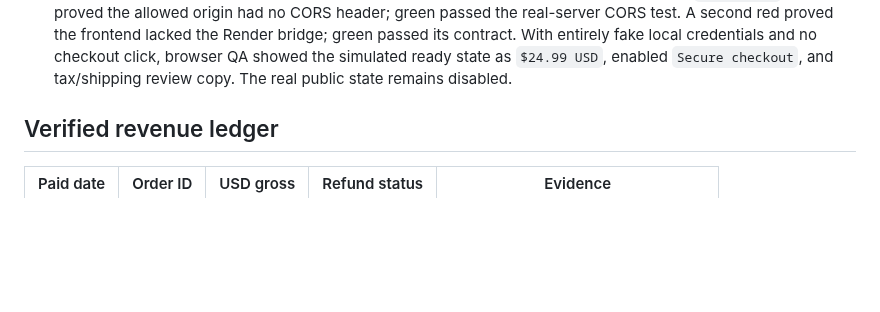
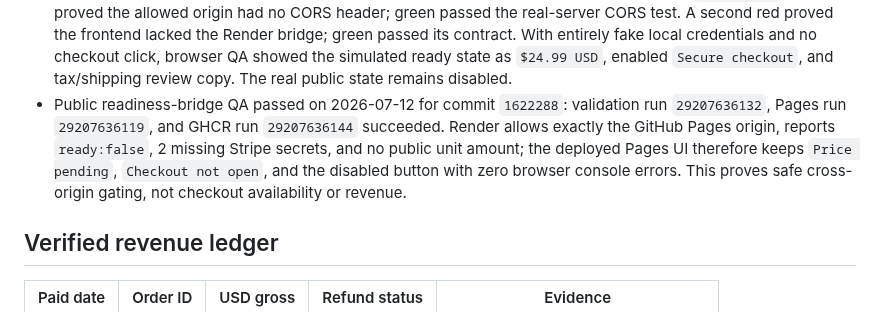
Before and after one commit to emerickchasse/GPTShipping, a Markdown page: MEMORY.md, the part around the change. Drawn GitHub-style; blank space fills up the shorter version.

Commit message:
docs: record public readiness bridge QA

```diff
--- a/MEMORY.md
+++ b/MEMORY.md
@@ -79,6 +79,7 @@ Launch an English-language international dropshipping store and record verified
 - 2026-07-12 protected US pilot configuration: added the verified product name/SKU, internal USD 24.99 unit amount, USD 4.49 standard shipping, factual description, and US-only allowed-country value directly to Render. Public readiness reduced from 8 missing settings to exactly 2 (`STRIPE_SECRET_KEY` and `STRIPE_WEBHOOK_SECRET`) while remaining `ready:false`, `checkoutEnabled:false`, `stripeTaxEnabled:false`, `printfulAutoConfirm:false`, and live-mode isolated. A size-M checkout POST still returned HTTP 503. The working price remains absent from public storefront copy; configuration is not launch, payment, traffic, or revenue evidence.
 - 2026-07-12 Stripe retry: Google OAuth again reached the account but Stripe required the same six-digit SMS MFA to the phone ending 3905. No code was requested, intercepted, stored, or bypassed. The two Stripe secrets remain absent and live checkout remains closed.
 - 2026-07-12 cross-origin checkout-readiness pass: added exact-origin CORS for `https://emerickchasse.github.io`, safe API preflight, a GitHub-Pages-to-Render API base, and frontend activation that reveals USD 24.99 and enables secure checkout only when Render returns `ready:true`. TDD red proved the allowed origin had no CORS header; green passed the real-server CORS test. A second red proved the frontend lacked the Render bridge; green passed its contract. With entirely fake local credentials and no checkout click, browser QA showed the simulated ready state as `$24.99 USD`, enabled `Secure checkout`, and tax/shipping review copy. The real public state remains disabled.
+- Public readiness-bridge QA passed on 2026-07-12 for commit `1622288`: validation run `29207636132`, Pages run `29207636119`, and GHCR run `29207636144` succeeded. Render allows exactly the GitHub Pages origin, reports `ready:false`, 2 missing Stripe secrets, and no public unit amount; the deployed Pages UI therefore keeps `Price pending`, `Checkout not open`, and the disabled button with zero browser console errors. This proves safe cross-origin gating, not checkout availability or revenue.
 
 ## Verified revenue ledger
 
```
